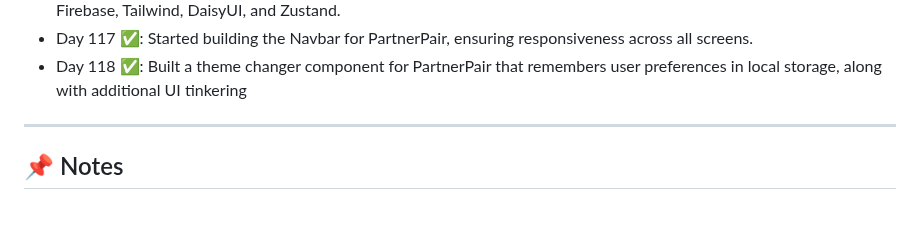
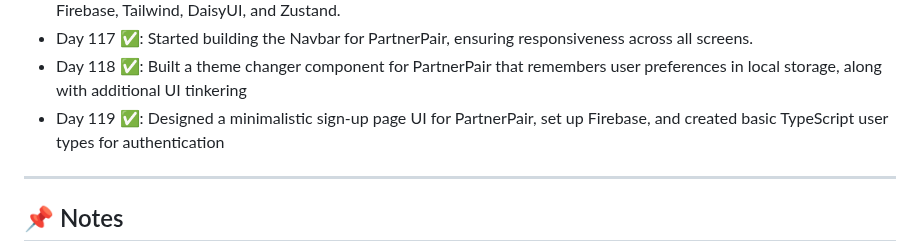
Before and after one commit to delta6626/365-days-of-code, a Markdown page: README.md, the part around the change. Rendered like a GitHub page; blank space fills up the shorter version.

```diff
--- a/README.md
+++ b/README.md
@@ -133,6 +133,7 @@ I'll try to update this as I go.
 - Day 116 ✅: Started planning and setting up [PartnerPair](https://github.com/delta6626/partnerpair), a co-founder matching platform built with React, TypeScript, Firebase, Tailwind, DaisyUI, and Zustand.
 - Day 117 ✅: Started building the Navbar for PartnerPair, ensuring responsiveness across all screens.
 - Day 118 ✅: Built a theme changer component for PartnerPair that remembers user preferences in local storage, along with additional UI tinkering
+- Day 119 ✅: Designed a minimalistic sign-up page UI for PartnerPair, set up Firebase, and created basic TypeScript user types for authentication
 ---
 
 ## 📌 Notes
```
